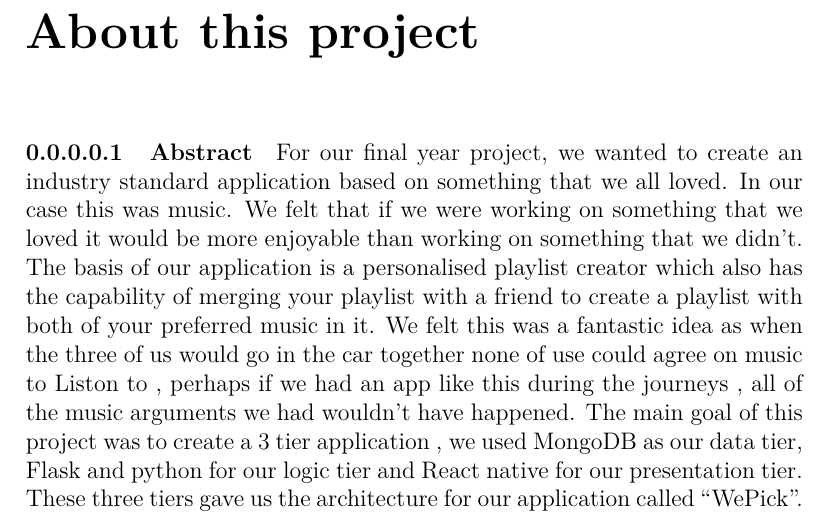
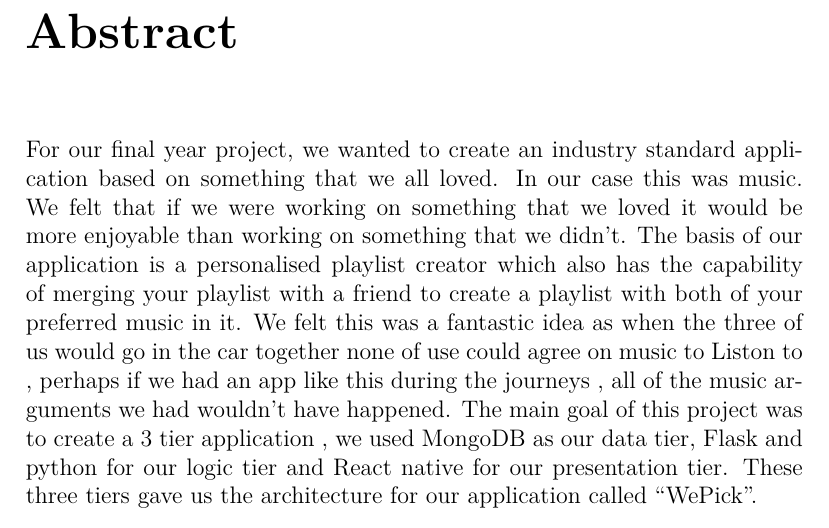
Before and after one commit to WePickOrganization/WePick, a LaTeX thesis (docs/project.tex, which reads docs/content.tex): part of page 4 of 50, cut at the place of the change. Compiled offline with pdfLaTeX.

Commit message:
fixed abstract section

```diff
--- a/docs/content.tex
+++ b/docs/content.tex
@@ -1,7 +1,6 @@
 %!TEX root = project.tex
 
-\chapter*{About this project}
-\paragraph{Abstract}
+\chapter*{Abstract}
 For our final year project, we wanted to create an industry standard application based on something that we all loved. In our case this was music. We felt that if we were working on something that we loved it would be more enjoyable than working on something that we didn’t. The basis of our application is a personalised playlist creator which also has the capability of merging your playlist with a friend to create a playlist with both of your preferred music in it. We felt this was a fantastic idea as when the three of us would go in the car together none of use could agree on music to Liston to ,  perhaps if we had an app like this during the journeys , all of the music arguments we had wouldn’t have happened. The main goal of this project was to create a 3 tier application , we used MongoDB as our data tier, Flask and python for our logic tier and React native for our presentation tier. These three tiers gave us the architecture for our application called “WePick”.
 
 \paragraph{Authors}
```
